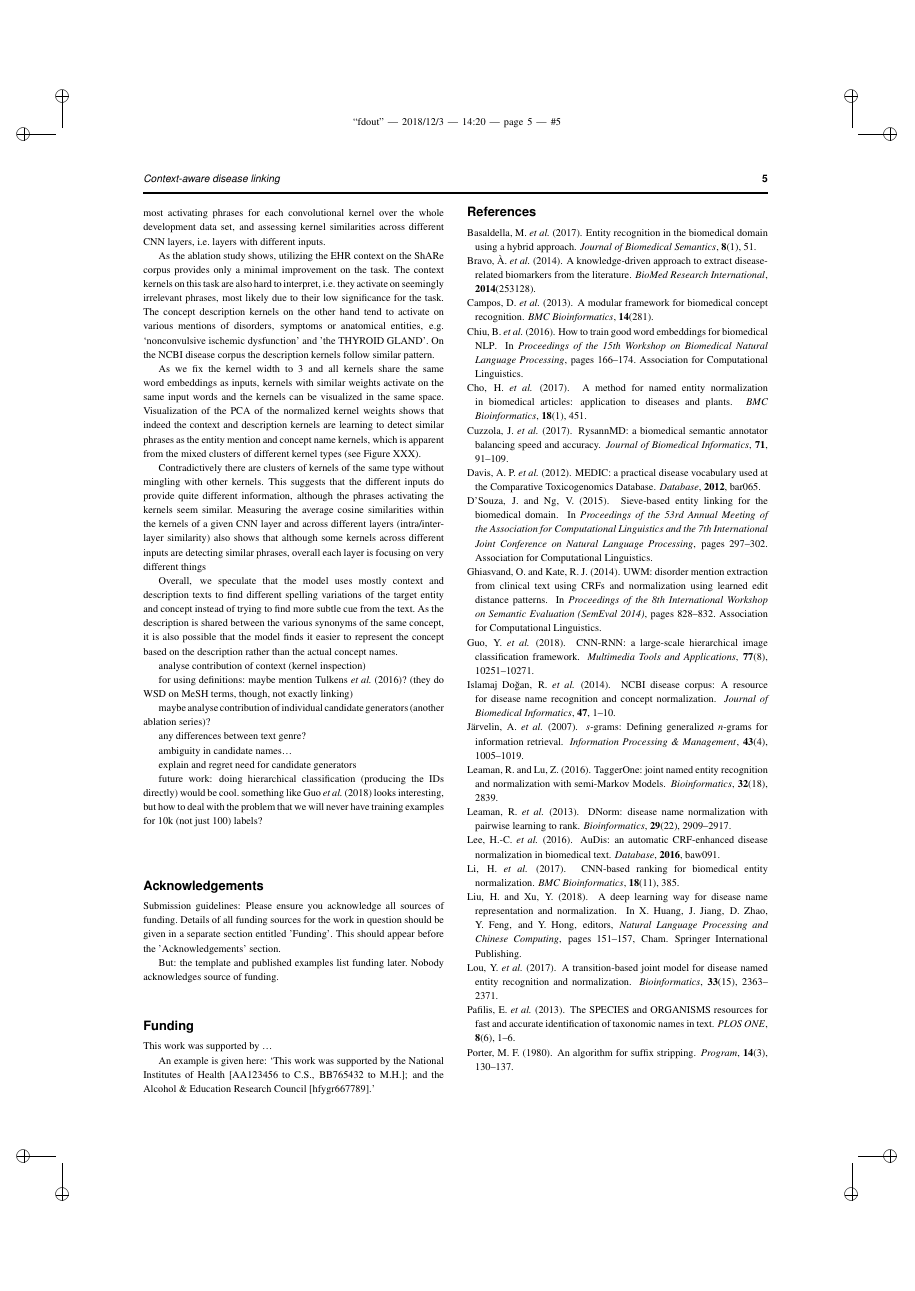
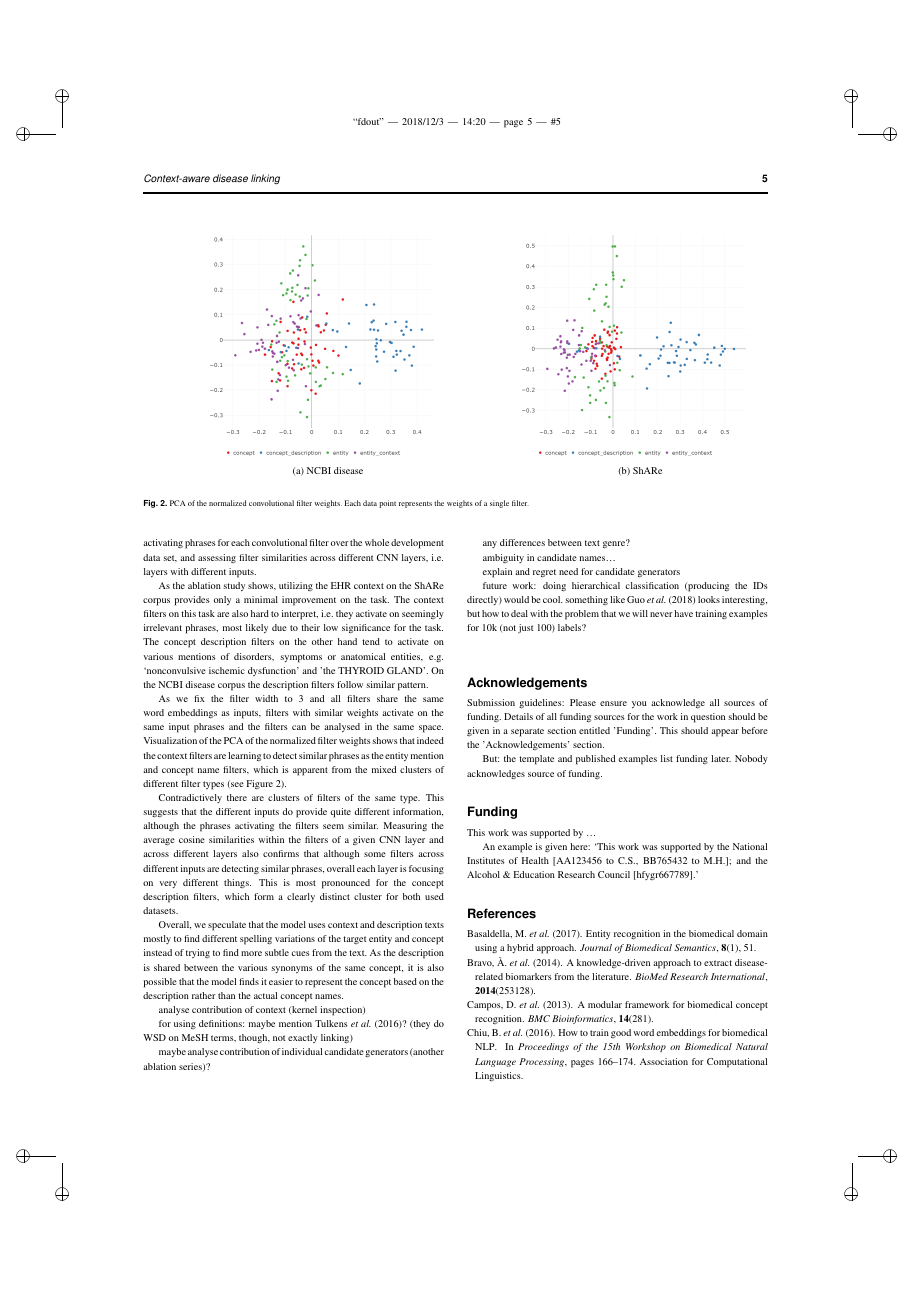
Before and after one commit to en-dash/context-aware-disease-linking, a LaTeX paper (main.tex): page 5 of 6. Compiled offline with pdfLaTeX.

Commit message:
PCA plots for CNN filters

```diff
--- a/main.tex
+++ b/main.tex
@@ -4,7 +4,7 @@
 
 \access{Advance Access Publication Date: Day Month Year}
 \appnotes{Manuscript Category}
-
+\usepackage{subfigure}
 
 % Notes
 
@@ -362,20 +362,30 @@ For easier explainability, we slightly modify the model architecture for these e
 
-As the first step we look into the convolutional kernels on a global level, i.e. we try to see what type of information the models are focusing on in general. To this end, we perform two analyses: looking at the most activating phrases for each convolutional kernel over the whole development data set, and assessing kernel similarities across different CNN layers, i.e. layers with different inputs.
+As the first step we look into the convolutional filters on a global level, i.e. we try to see what type of information the models are focusing on in general. To this end, we perform two analyses: looking at the most activating phrases for each convolutional filter over the whole development data set, and assessing filter similarities across different CNN layers, i.e. layers with different inputs.
 
-As the ablation study shows, utilizing the EHR context on the ShARe corpus provides only a minimal improvement on the task. The context kernels on this task are also hard to interpret, i.e. they activate on seemingly irrelevant phrases, most likely due to their low significance for the task. The concept description kernels on the other hand tend to activate on various mentions of disorders, symptoms or anatomical entities, e.g. ‘nonconvulsive ischemic dysfunction’ and 'the THYROID GLAND’. On the NCBI disease corpus the description kernels follow similar pattern.
+As the ablation study shows, utilizing the EHR context on the ShARe corpus provides only a minimal improvement on the task. The context filters on this task are also hard to interpret, i.e. they activate on seemingly irrelevant phrases, most likely due to their low significance for the task. The concept description filters on the other hand tend to activate on various mentions of disorders, symptoms or anatomical entities, e.g. ‘nonconvulsive ischemic dysfunction’ and 'the THYROID GLAND’. On the NCBI disease corpus the description filters follow similar pattern.
+% TODO: write about NCBI context filters
 
-As we fix the kernel width to 3 and all kernels share the same word embeddings as inputs, kernels with similar weights activate on the same input words and the kernels can be visualized in the same space. Visualization of the PCA of the normalized kernel weights shows that indeed the context and description kernels are learning to detect similar phrases as the entity mention and concept name kernels, which is apparent from the mixed clusters of different kernel types (see Figure XXX).
+\begin{figure*}
+\hfill
+\subfigure[NCBI disease]{\includegraphics[width=0.4\textwidth]{img/pca_ncbi.png}}
+\hfill
+\subfigure[ShARe]{\includegraphics[width=0.4\textwidth]{img/pca_clinical.png}}
+\hfill
+\caption{PCA of the normalized convolutional filter weights. Each data point represents the weights of a single filter.}
+\label{fig:cnn-pca}
+\end{figure*}
 
-Contradictively there are clusters of kernels of the same type without mingling with other kernels. This suggests that the different inputs do provide quite different information, although the phrases activating the kernels seem similar. Measuring the average cosine similarities within the kernels of a given CNN layer and across different layers (intra/inter-layer similarity) also shows that although some kernels across different inputs are detecting similar phrases, overall each layer is focusing on very different things
+As we fix the filter width to 3 and all filters share the same word embeddings as inputs, filters with similar weights activate on the same input phrases and the filters can be analysed in the same space. Visualization of the PCA of the normalized filter weights shows that indeed the context filters are learning to detect similar phrases as the entity mention and concept name filters, which is apparent from the mixed clusters of different filter types (see Figure \ref{fig:cnn-pca}).
+
+Contradictively there are clusters of filters of the same type. This suggests that the different inputs do provide quite different information, although the phrases activating the filters seem similar. Measuring the average cosine similarities within the filters of a given CNN layer and across different layers also confirms that although some filters across different inputs are detecting similar phrases, overall each layer is focusing on very different things. This is most pronounced for the concept description filters, which form a clearly distinct cluster for both used datasets.
 
 % TODO: add analysis of the cases where a classifier without context/desc makes false predictions and full model correct
 % TODO: Check that there are no issues in the data before doing the previous TODO
-% TODO: Add PCA projection
-% TODO: Add a table of example kernel activation phrases?
+% TODO: Add a table of example filter activation phrases?
 % TODO: Add intra/inter similarity table?
 % FIXME: use word filter instead of kernel for consistency
 
-Overall, we speculate that the model uses mostly context and description texts to find different spelling variations of the target entity and concept instead of trying to find more subtle cue from the text. As the description is shared between the various synonyms of the same concept, it is also possible that the model finds it easier to represent the concept based on the description rather than the actual concept names.
+Overall, we speculate that the model uses context and description texts mostly to find different spelling variations of the target entity and concept instead of trying to find more subtle cues from the text. As the description is shared between the various synonyms of the same concept, it is also possible that the model finds it easier to represent the concept based on the description rather than the actual concept names.
 
 
 
```
Also changed, not shown: img/pca_clinical.png (added), img/pca_ncbi.png (added), main.tex (2 more changed lines).
